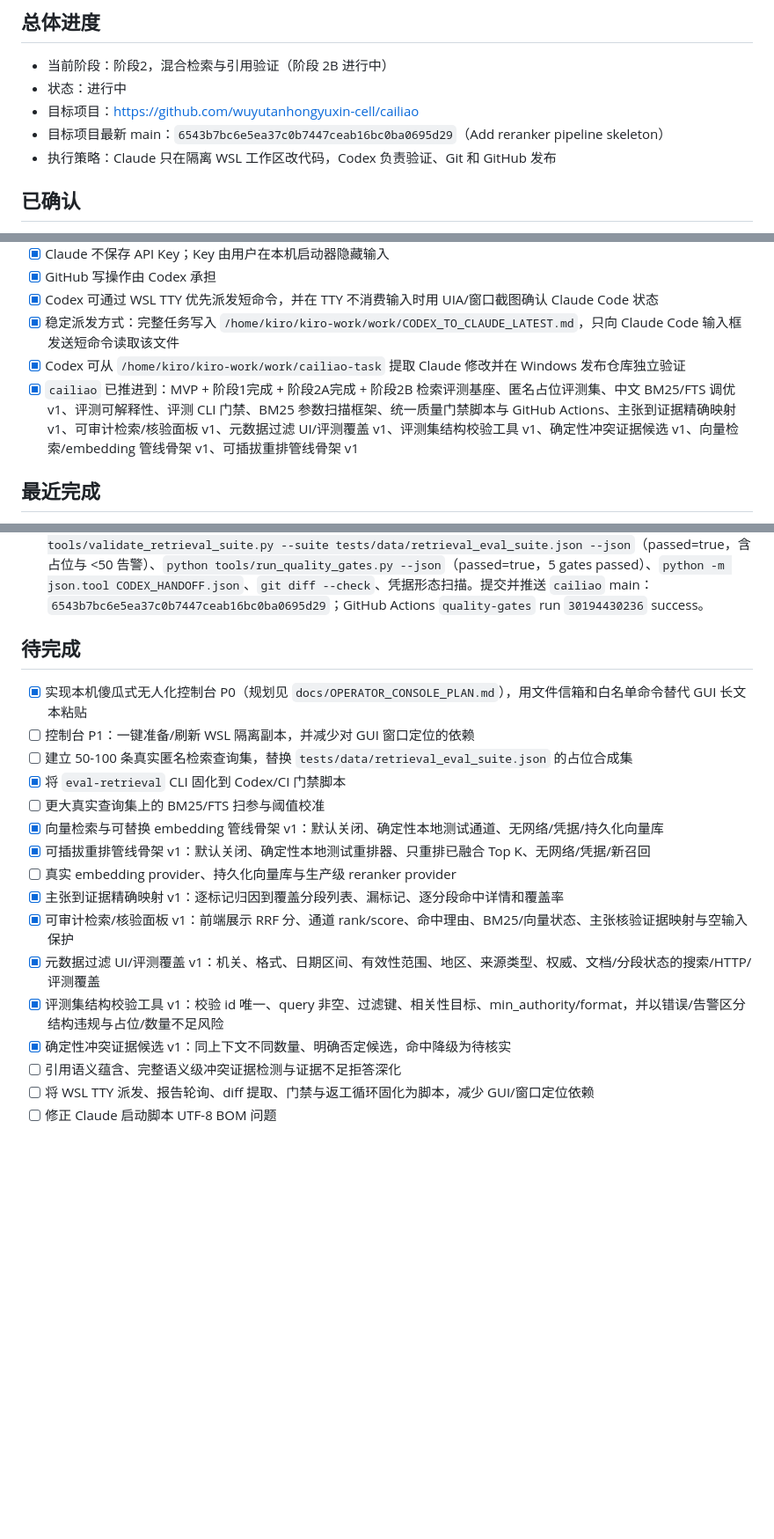
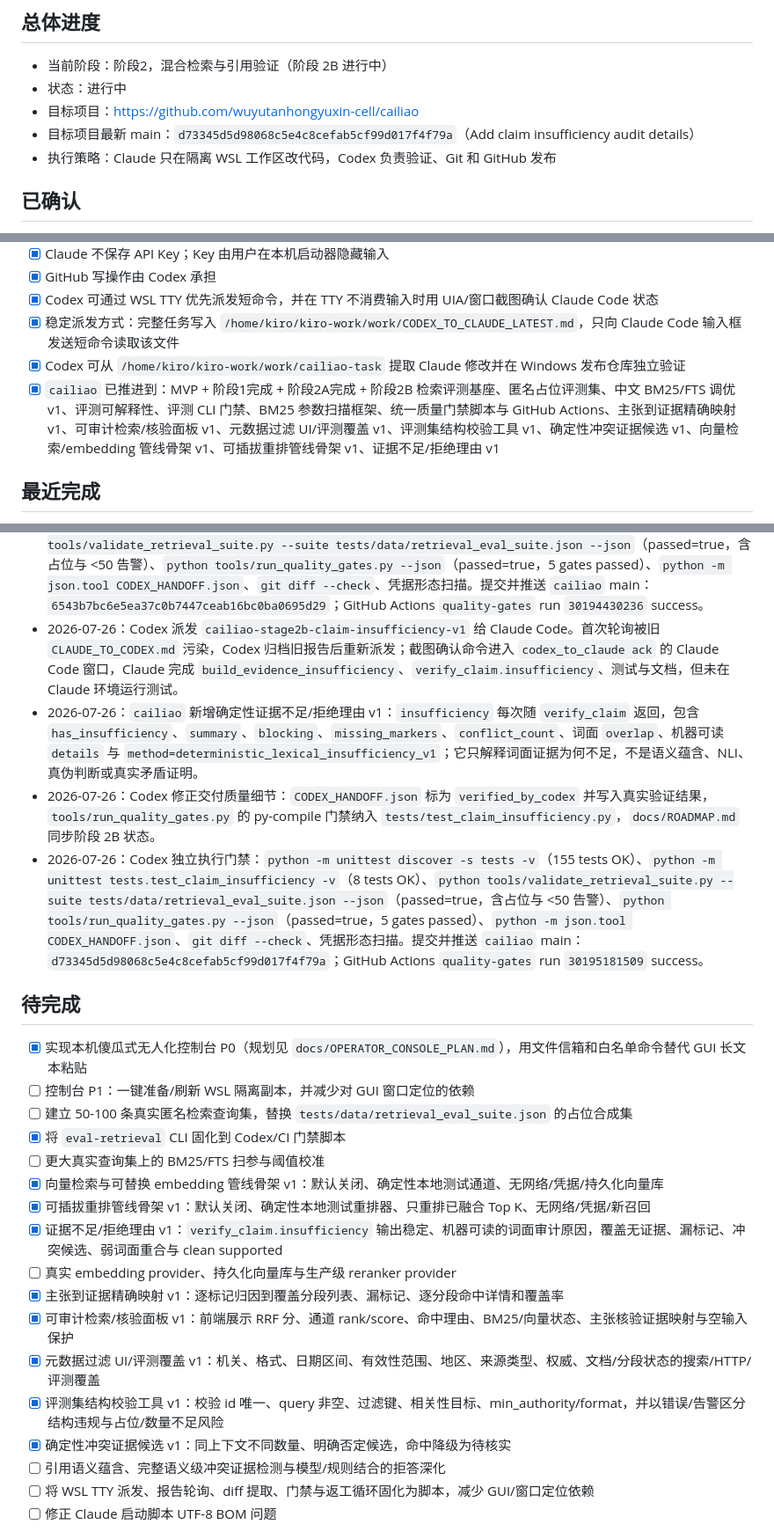
Before and after one commit to wuyutanhongyuxin-cell/without_human, a Markdown page: STATUS.md, 3 parts joined by grey strips. Shown at 88% size. Drawn GitHub-style; blank space fills up the shorter version.

Commit message:
Record claim insufficiency progress

```diff
--- a/STATUS.md
+++ b/STATUS.md
@@ -7,7 +7,7 @@
 - 当前阶段：阶段2，混合检索与引用验证（阶段 2B 进行中）
 - 状态：进行中
 - 目标项目：https://github.com/wuyutanhongyuxin-cell/cailiao
-- 目标项目最新 main：`6543b7bc6e5ea37c0b7447ceab16bc0ba0695d29`（Add reranker pipeline skeleton）
+- 目标项目最新 main：`d73345d5d98068c5e4c8cefab5cf99d017f4f79a`（Add claim insufficiency audit details）
 - 执行策略：Claude 只在隔离 WSL 工作区改代码，Codex 负责验证、Git 和 GitHub 发布
 
 ## 已确认
@@ -20,7 +20,7 @@
 - [x] Codex 可通过 WSL TTY 优先派发短命令，并在 TTY 不消费输入时用 UIA/窗口截图确认 Claude Code 状态
 - [x] 稳定派发方式：完整任务写入 `/home/kiro/kiro-work/work/CODEX_TO_CLAUDE_LATEST.md`，只向 Claude Code 输入框发送短命令读取该文件
 - [x] Codex 可从 `/home/kiro/kiro-work/work/cailiao-task` 提取 Claude 修改并在 Windows 发布仓库独立验证
-- [x] `cailiao` 已推进到：MVP + 阶段1完成 + 阶段2A完成 + 阶段2B 检索评测基座、匿名占位评测集、中文 BM25/FTS 调优 v1、评测可解释性、评测 CLI 门禁、BM25 参数扫描框架、统一质量门禁脚本与 GitHub Actions、主张到证据精确映射 v1、可审计检索/核验面板 v1、元数据过滤 UI/评测覆盖 v1、评测集结构校验工具 v1、确定性冲突证据候选 v1、向量检索/embedding 管线骨架 v1、可插拔重排管线骨架 v1
+- [x] `cailiao` 已推进到：MVP + 阶段1完成 + 阶段2A完成 + 阶段2B 检索评测基座、匿名占位评测集、中文 BM25/FTS 调优 v1、评测可解释性、评测 CLI 门禁、BM25 参数扫描框架、统一质量门禁脚本与 GitHub Actions、主张到证据精确映射 v1、可审计检索/核验面板 v1、元数据过滤 UI/评测覆盖 v1、评测集结构校验工具 v1、确定性冲突证据候选 v1、向量检索/embedding 管线骨架 v1、可插拔重排管线骨架 v1、证据不足/拒绝理由 v1
 
 ## 最近完成
 
@@ -78,6 +78,10 @@
 - 2026-07-26：Codex 派发 `cailiao-stage2b-reranker-skeleton-v1` 给 Claude Code；Claude 完成默认关闭的 `Reranker`、`DeterministicLocalReranker`、`RerankPipeline`、`resolve_rerank_pipeline`、`search_library(..., rerank_config=...)` 与 HTTP `?rerank=`，并补充评测、文档和交付报告。该骨架只对已融合 Top K 做确定性重排，不新增召回、不联网、不读凭据。
 - 2026-07-26：Codex 修正交付质量细节：`CODEX_HANDOFF.json` 标为 `verified_by_codex` 并写入真实验证结果，`tools/run_quality_gates.py` 的 py-compile 门禁纳入 `tests/test_reranker_pipeline.py`。
 - 2026-07-26：Codex 独立执行门禁：`python -m unittest discover -s tests -v`（147 tests OK）、`python tools/validate_retrieval_suite.py --suite tests/data/retrieval_eval_suite.json --json`（passed=true，含占位与 <50 告警）、`python tools/run_quality_gates.py --json`（passed=true，5 gates passed）、`python -m json.tool CODEX_HANDOFF.json`、`git diff --check`、凭据形态扫描。提交并推送 `cailiao` main：`6543b7bc6e5ea37c0b7447ceab16bc0ba0695d29`；GitHub Actions `quality-gates` run `30194430236` success。
+- 2026-07-26：Codex 派发 `cailiao-stage2b-claim-insufficiency-v1` 给 Claude Code。首次轮询被旧 `CLAUDE_TO_CODEX.md` 污染，Codex 归档旧报告后重新派发；截图确认命令进入 `codex_to_claude ack` 的 Claude Code 窗口，Claude 完成 `build_evidence_insufficiency`、`verify_claim.insufficiency`、测试与文档，但未在 Claude 环境运行测试。
+- 2026-07-26：`cailiao` 新增确定性证据不足/拒绝理由 v1：`insufficiency` 每次随 `verify_claim` 返回，包含 `has_insufficiency`、`summary`、`blocking`、`missing_markers`、`conflict_count`、词面 `overlap`、机器可读 `details` 与 `method=deterministic_lexical_insufficiency_v1`；它只解释词面证据为何不足，不是语义蕴含、NLI、真伪判断或真实矛盾证明。
+- 2026-07-26：Codex 修正交付质量细节：`CODEX_HANDOFF.json` 标为 `verified_by_codex` 并写入真实验证结果，`tools/run_quality_gates.py` 的 py-compile 门禁纳入 `tests/test_claim_insufficiency.py`，`docs/ROADMAP.md` 同步阶段 2B 状态。
+- 2026-07-26：Codex 独立执行门禁：`python -m unittest discover -s tests -v`（155 tests OK）、`python -m unittest tests.test_claim_insufficiency -v`（8 tests OK）、`python tools/validate_retrieval_suite.py --suite tests/data/retrieval_eval_suite.json --json`（passed=true，含占位与 <50 告警）、`python tools/run_quality_gates.py --json`（passed=true，5 gates passed）、`python -m json.tool CODEX_HANDOFF.json`、`git diff --check`、凭据形态扫描。提交并推送 `cailiao` main：`d73345d5d98068c5e4c8cefab5cf99d017f4f79a`；GitHub Actions `quality-gates` run `30195181509` success。
 
 ## 待完成
 
@@ -88,13 +92,14 @@
 - [ ] 更大真实查询集上的 BM25/FTS 扫参与阈值校准
 - [x] 向量检索与可替换 embedding 管线骨架 v1：默认关闭、确定性本地测试通道、无网络/凭据/持久化向量库
 - [x] 可插拔重排管线骨架 v1：默认关闭、确定性本地测试重排器、只重排已融合 Top K、无网络/凭据/新召回
+- [x] 证据不足/拒绝理由 v1：`verify_claim.insufficiency` 输出稳定、机器可读的词面审计原因，覆盖无证据、漏标记、冲突候选、弱词面重合与 clean supported
 - [ ] 真实 embedding provider、持久化向量库与生产级 reranker provider
 - [x] 主张到证据精确映射 v1：逐标记归因到覆盖分段列表、漏标记、逐分段命中详情和覆盖率
 - [x] 可审计检索/核验面板 v1：前端展示 RRF 分、通道 rank/score、命中理由、BM25/向量状态、主张核验证据映射与空输入保护
 - [x] 元数据过滤 UI/评测覆盖 v1：机关、格式、日期区间、有效性范围、地区、来源类型、权威、文档/分段状态的搜索/HTTP/评测覆盖
 - [x] 评测集结构校验工具 v1：校验 id 唯一、query 非空、过滤键、相关性目标、min_authority/format，并以错误/告警区分结构违规与占位/数量不足风险
 - [x] 确定性冲突证据候选 v1：同上下文不同数量、明确否定候选，命中降级为待核实
-- [ ] 引用语义蕴含、完整语义级冲突证据检测与证据不足拒答深化
+- [ ] 引用语义蕴含、完整语义级冲突证据检测与模型/规则结合的拒答深化
 - [ ] 将 WSL TTY 派发、报告轮询、diff 提取、门禁与返工循环固化为脚本，减少 GUI/窗口定位依赖
 - [ ] 修正 Claude 启动脚本 UTF-8 BOM 问题
 
```
Also changed, not shown: README.md (+1 -1 lines).
